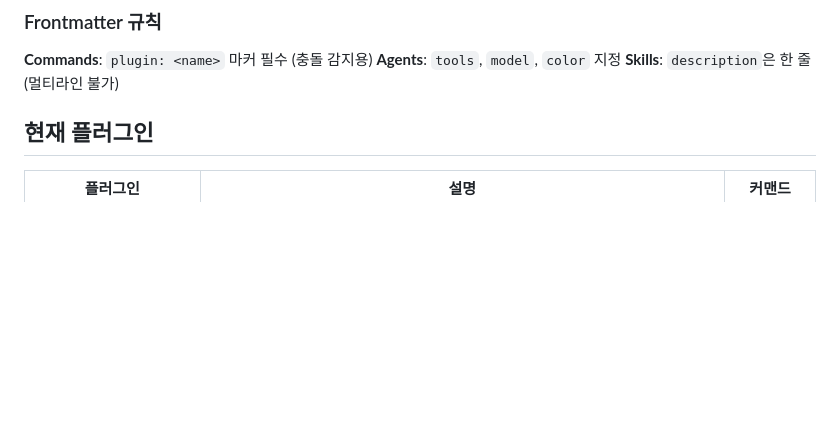
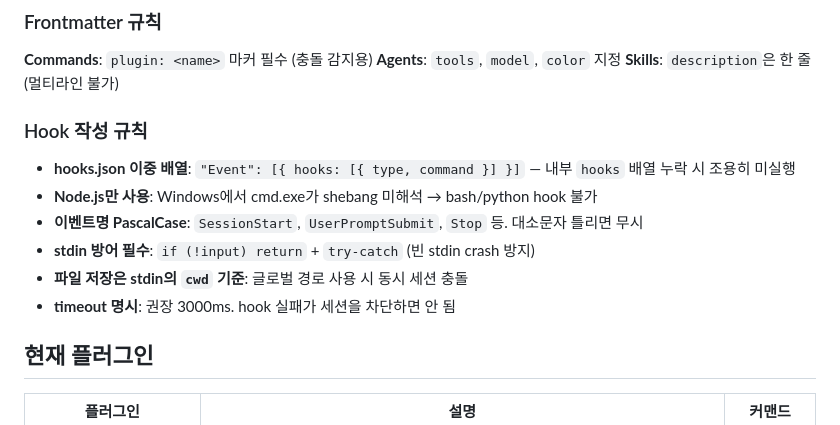
Before and after one commit to ahnbu/my-plugins, a Markdown page: CLAUDE.md, the part around the change. Rendered like a GitHub page; blank space fills up the shorter version.

Commit message:
docs: CLAUDE.md에 Hook 작성 규칙 추가
시행착오 방지를 위해 hooks.json 구조, Node.js 전용, PascalCase 등 핵심 6개 규칙을 프로젝트 CLAUDE.md에 인라인 추가

Co-Authored-By: Claude Opus 4.6 <noreply@anthropic.com>

```diff
--- a/CLAUDE.md
+++ b/CLAUDE.md
@@ -39,6 +39,15 @@ SessionStart 훅으로 매 세션 실행. 플러그인의 `commands/` 파일을
 **Commands**: `plugin: <name>` 마커 필수 (충돌 감지용)
 **Agents**: `tools`, `model`, `color` 지정
 **Skills**: `description`은 한 줄 (멀티라인 불가)
+
+### Hook 작성 규칙
+
+- **hooks.json 이중 배열**: `"Event": [{ hooks: [{ type, command }] }]` — 내부 `hooks` 배열 누락 시 조용히 미실행
+- **Node.js만 사용**: Windows에서 cmd.exe가 shebang 미해석 → bash/python hook 불가
+- **이벤트명 PascalCase**: `SessionStart`, `UserPromptSubmit`, `Stop` 등. 대소문자 틀리면 무시
+- **stdin 방어 필수**: `if (!input) return` + `try-catch` (빈 stdin crash 방지)
+- **파일 저장은 stdin의 `cwd` 기준**: 글로벌 경로 사용 시 동시 세션 충돌
+- **timeout 명시**: 권장 3000ms. hook 실패가 세션을 차단하면 안 됨
 
 ## 현재 플러그인
 
```
